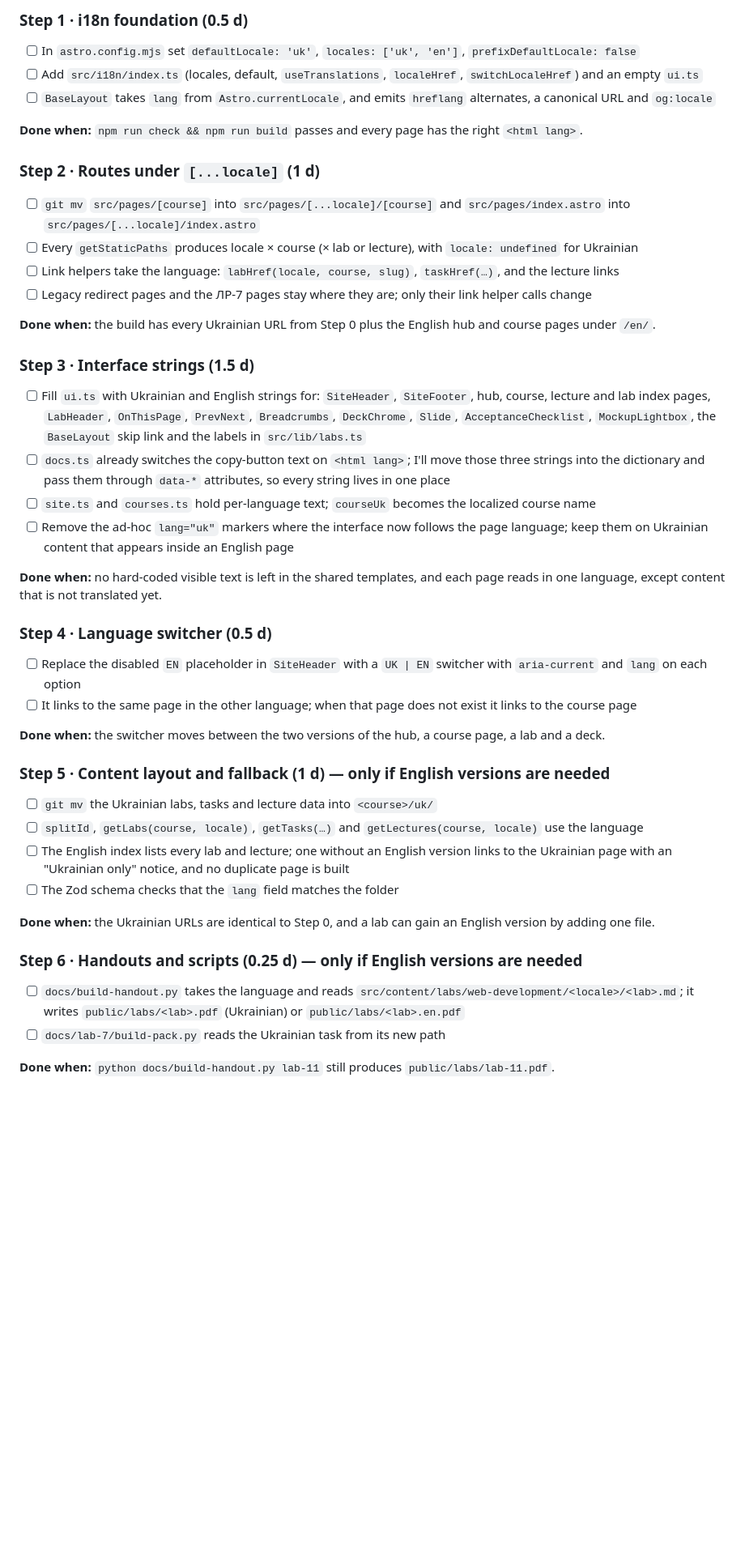
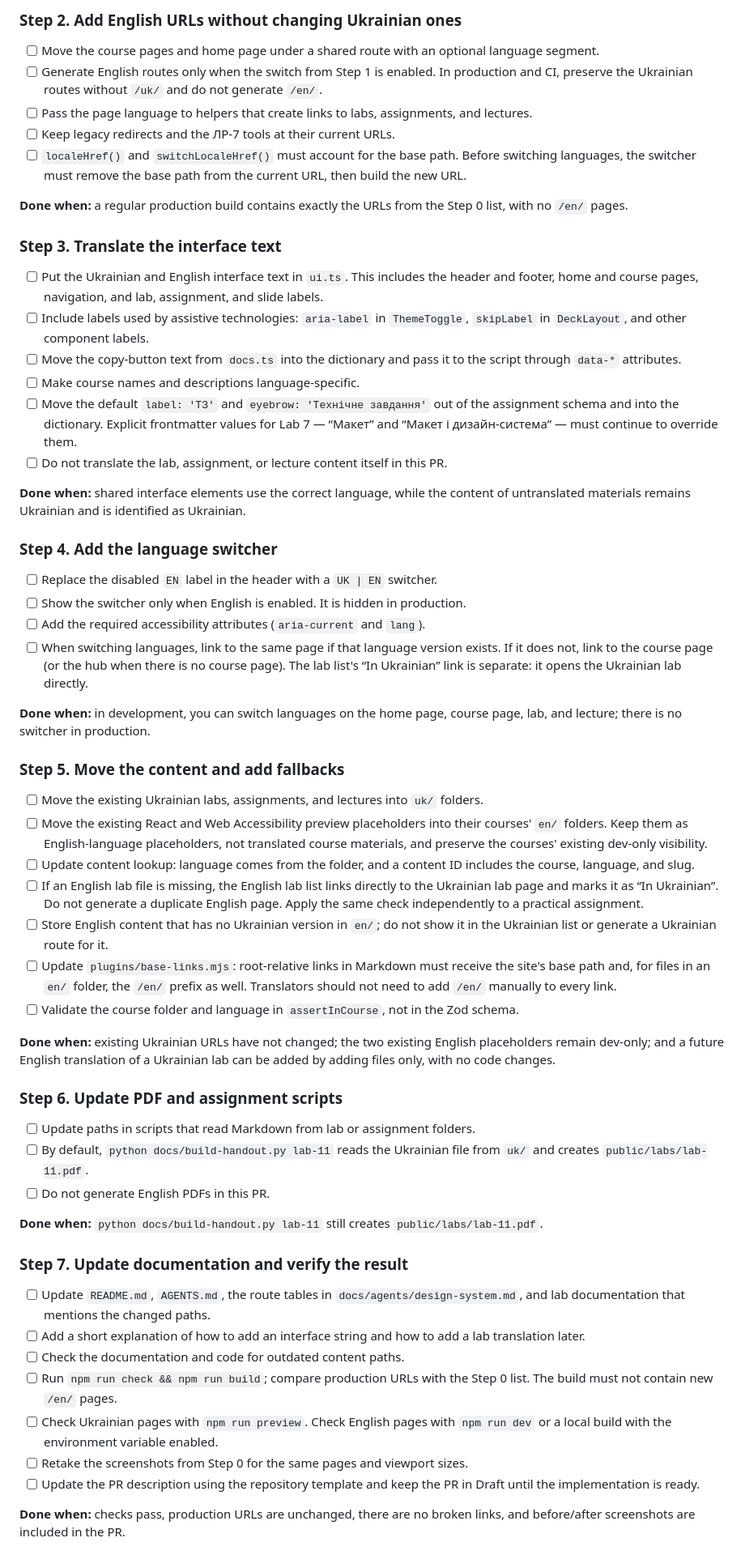
Before and after one commit to denysmatsevych/web-development-2026, a Markdown page: docs/two-languages-plan.md, the part around one of its changes. Shown at 81% size. Rendered like a GitHub page; blank space fills up the shorter version.

```diff
--- a/docs/two-languages-plan.md
+++ b/docs/two-languages-plan.md
@@ -70,50 +58,63 @@ Branch `feat/two-languages`, small Conventional Commits, `npm run check && npm r
 
-### Step 1 · i18n foundation (0.5 d)
+### Step 2. Add English URLs without changing Ukrainian ones
 
-- [ ] In `astro.config.mjs` set `defaultLocale: 'uk'`, `locales: ['uk', 'en']`, `prefixDefaultLocale: false`
-- [ ] Add `src/i18n/index.ts` (locales, default, `useTranslations`, `localeHref`, `switchLocaleHref`) and an empty `ui.ts`
-- [ ] `BaseLayout` takes `lang` from `Astro.currentLocale`, and emits `hreflang` alternates, a canonical URL and `og:locale`
+- [ ] Move the course pages and home page under a shared route with an optional language segment.
+- [ ] Generate English routes only when the switch from Step 1 is enabled. In production and CI, preserve the Ukrainian routes without `/uk/` and do not generate `/en/`.
+- [ ] Pass the page language to helpers that create links to labs, assignments, and lectures.
+- [ ] Keep legacy redirects and the ЛР-7 tools at their current URLs.
+- [ ] `localeHref()` and `switchLocaleHref()` must account for the base path. Before switching languages, the switcher must remove the base path from the current URL, then build the new URL.
 
-**Done when:** `npm run check && npm run build` passes and every page has the right `<html lang>`.
+**Done when:** a regular production build contains exactly the URLs from the Step 0 list, with no `/en/` pages.
 
-### Step 2 · Routes under `[...locale]` (1 d)
+### Step 3. Translate the interface text
 
-- [ ] `git mv` `src/pages/[course]` into `src/pages/[...locale]/[course]` and `src/pages/index.astro` into `src/pages/[...locale]/index.astro`
-- [ ] Every `getStaticPaths` produces locale × course (× lab or lecture), with `locale: undefined` for Ukrainian
-- [ ] Link helpers take the language: `labHref(locale, course, slug)`, `taskHref(…)`, and the lecture links
-- [ ] Legacy redirect pages and the ЛР-7 pages stay where they are; only their link helper calls change
+- [ ] Put the Ukrainian and English interface text in `ui.ts`. This includes the header and footer, home and course pages, navigation, and lab, assignment, and slide labels.
+- [ ] Include labels used by assistive technologies: `aria-label` in `ThemeToggle`, `skipLabel` in `DeckLayout`, and other component labels.
+- [ ] Move the copy-button text from `docs.ts` into the dictionary and pass it to the script through `data-*` attributes.
+- [ ] Make course names and descriptions language-specific.
+- [ ] Move the default `label: 'ТЗ'` and `eyebrow: 'Технічне завдання'` out of the assignment schema and into the dictionary. Explicit frontmatter values for Lab 7 — “Макет” and “Макет і дизайн-система” — must continue to override them.
+- [ ] Do not translate the lab, assignment, or lecture content itself in this PR.
 
-**Done when:** the build has every Ukrainian URL from Step 0 plus the English hub and course pages under `/en/`.
+**Done when:** shared interface elements use the correct language, while the content of untranslated materials remains Ukrainian and is identified as Ukrainian.
 
-### Step 3 · Interface strings (1.5 d)
+### Step 4. Add the language switcher
 
-- [ ] Fill `ui.ts` with Ukrainian and English strings for: `SiteHeader`, `SiteFooter`, hub, course, lecture and lab index pages, `LabHeader`, `OnThisPage`, `PrevNext`, `Breadcrumbs`, `DeckChrome`, `Slide`, `AcceptanceChecklist`, `MockupLightbox`, the `BaseLayout` skip link and the labels in `src/lib/labs.ts`
-- [ ] `docs.ts` already switches the copy-button text on `<html lang>`; I'll move those three strings into the dictionary and pass them through `data-*` attributes, so every string lives in one place
-- [ ] `site.ts` and `courses.ts` hold per-language text; `courseUk` becomes the localized course name
-- [ ] Remove the ad-hoc `lang="uk"` markers where the interface now follows the page language; keep them on Ukrainian content that appears inside an English page
+- [ ] Replace the disabled `EN` label in the header with a `UK | EN` switcher.
+- [ ] Show the switcher only when English is enabled. It is hidden in production.
+- [ ] Add the required accessibility attributes (`aria-current` and `lang`).
+- [ ] When switching languages, link to the same page if that language version exists. If it does not, link to the course page (or the hub when there is no course page). The lab list's “In Ukrainian” link is separate: it opens the Ukrainian lab directly.
 
-**Done when:** no hard-coded visible text is left in the shared templates, and each page reads in one language, except content that is not translated yet.
+**Done when:** in development, you can switch languages on the home page, course page, lab, and lecture; there is no switcher in production.
 
-### Step 4 · Language switcher (0.5 d)
+### Step 5. Move the content and add fallbacks
 
-- [ ] Replace the disabled `EN` placeholder in `SiteHeader` with a `UK | EN` switcher with `aria-current` and `lang` on each option
-- [ ] It links to the same page in the other language; when that page does not exist it links to the course page
+- [ ] Move the existing Ukrainian labs, assignments, and lectures into `uk/` folders.
+- [ ] Move the existing React and Web Accessibility preview placeholders into their courses' `en/` folders. Keep them as English-language placeholders, not translated course materials, and preserve the courses' existing dev-only visibility.
+- [ ] Update content lookup: language comes from the folder, and a content ID includes the course, language, and slug.
+- [ ] If an English lab file is missing, the English lab list links directly to the Ukrainian lab page and marks it as “In Ukrainian”. Do not generate a duplicate English page. Apply the same check independently to a practical assignment.
+- [ ] Store English content that has no Ukrainian version in `en/`; do not show it in the Ukrainian list or generate a Ukrainian route for it.
+- [ ] Update `plugins/base-links.mjs`: root-relative links in Markdown must receive the site's base path and, for files in an `en/` folder, the `/en/` prefix as well. Translators should not need to add `/en/` manually to every link.
+- [ ] Validate the course folder and language in `assertInCourse`, not in the Zod schema.
 
-**Done when:** the switcher moves between the two versions of the hub, a course page, a lab and a deck.
+**Done when:** existing Ukrainian URLs have not changed; the two existing English placeholders remain dev-only; and a future English translation of a Ukrainian lab can be added by adding files only, with no code changes.
 
-### Step 5 · Content layout and fallback (1 d) — only if English versions are needed
+### Step 6. Update PDF and assignment scripts
 
-- [ ] `git mv` the Ukrainian labs, tasks and lecture data into `<course>/uk/`
-- [ ] `splitId`, `getLabs(course, locale)`, `getTasks(…)` and `getLectures(course, locale)` use the language
-- [ ] The English index lists every lab and lecture; one without an English version links to the Ukrainian page with an "Ukrainian only" notice, and no duplicate page is built
-- [ ] The Zod schema checks that the `lang` field matches the folder
+- [ ] Update paths in scripts that read Markdown from lab or assignment folders.
+- [ ] By default, `python docs/build-handout.py lab-11` reads the Ukrainian file from `uk/` and creates `public/labs/lab-11.pdf`.
+- [ ] Do not generate English PDFs in this PR.
 
-**Done when:** the Ukrainian URLs are identical to Step 0, and a lab can gain an English version by adding one file.
+**Done when:** `python docs/build-handout.py lab-11` still creates `public/labs/lab-11.pdf`.
 
-### Step 6 · Handouts and scripts (0.25 d) — only if English versions are needed
+### Step 7. Update documentation and verify the result
 
-- [ ] `docs/build-handout.py` takes the language and reads `src/content/labs/web-development/<locale>/<lab>.md`; it writes `public/labs/<lab>.pdf` (Ukrainian) or `public/labs/<lab>.en.pdf`
-- [ ] `docs/lab-7/build-pack.py` reads the Ukrainian task from its new path
+- [ ] Update `README.md`, `AGENTS.md`, the route tables in `docs/agents/design-system.md`, and lab documentation that mentions the changed paths.
+- [ ] Add a short explanation of how to add an interface string and how to add a lab translation later.
+- [ ] Check the documentation and code for outdated content paths.
+- [ ] Run `npm run check && npm run build`; compare production URLs with the Step 0 list. The build must not contain new `/en/` pages.
+- [ ] Check Ukrainian pages with `npm run preview`. Check English pages with `npm run dev` or a local build with the environment variable enabled.
+- [ ] Retake the screenshots from Step 0 for the same pages and viewport sizes.
+- [ ] Update the PR description using the repository template and keep the PR in Draft until the implementation is ready.
 
-**Done when:** `python docs/build-handout.py lab-11` still produces `public/labs/lab-11.pdf`.
+**Done when:** checks pass, production URLs are unchanged, there are no broken links, and before/after screenshots are included in the PR.
 
```
Also changed, not shown: other parts of docs/two-languages-plan.md (+44 -82 lines).
